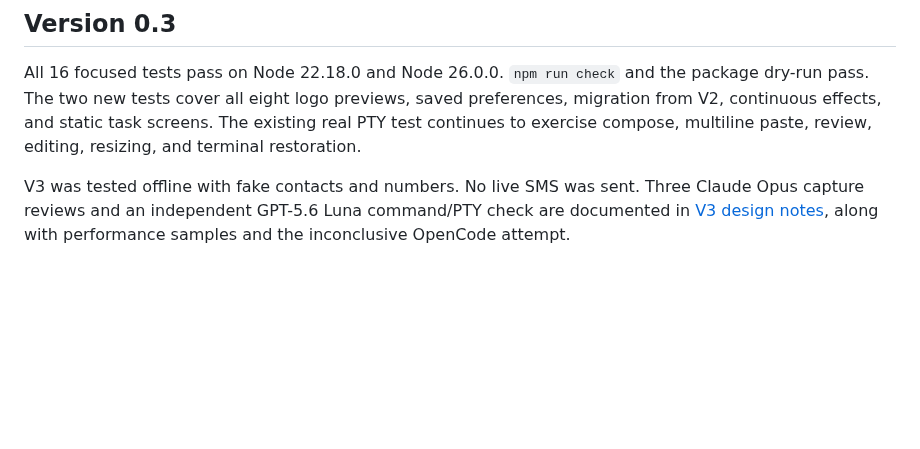
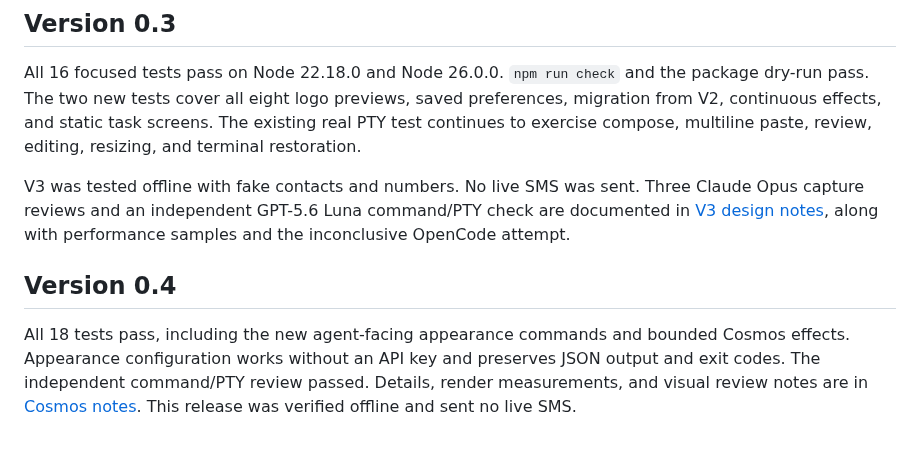
Before and after one commit to imraghavojha/alive5-cli, a Markdown page: docs/verification.md, the part around the change. GitHub-like rendering; blank space fills up the shorter version.

```diff
--- a/docs/verification.md
+++ b/docs/verification.md
@@ -48,3 +48,7 @@ The visual review and independent weaker-model terminal check are recorded in [d
 All 16 focused tests pass on Node 22.18.0 and Node 26.0.0. `npm run check` and the package dry-run pass. The two new tests cover all eight logo previews, saved preferences, migration from V2, continuous effects, and static task screens. The existing real PTY test continues to exercise compose, multiline paste, review, editing, resizing, and terminal restoration.
 
 V3 was tested offline with fake contacts and numbers. No live SMS was sent. Three Claude Opus capture reviews and an independent GPT-5.6 Luna command/PTY check are documented in [V3 design notes](design-v3.md), along with performance samples and the inconclusive OpenCode attempt.
+
+## Version 0.4
+
+All 18 tests pass, including the new agent-facing appearance commands and bounded Cosmos effects. Appearance configuration works without an API key and preserves JSON output and exit codes. The independent command/PTY review passed. Details, render measurements, and visual review notes are in [Cosmos notes](cosmos.md). This release was verified offline and sent no live SMS.
```
Also changed, not shown: README.md (+14 -3 lines), docs/agents.md (+4 -0 lines), docs/cosmos.md (added, +15 -0 lines), docs/media/logo-motion.gif, docs/media/preview.png, docs/media/workspace.png, 11 other files.
